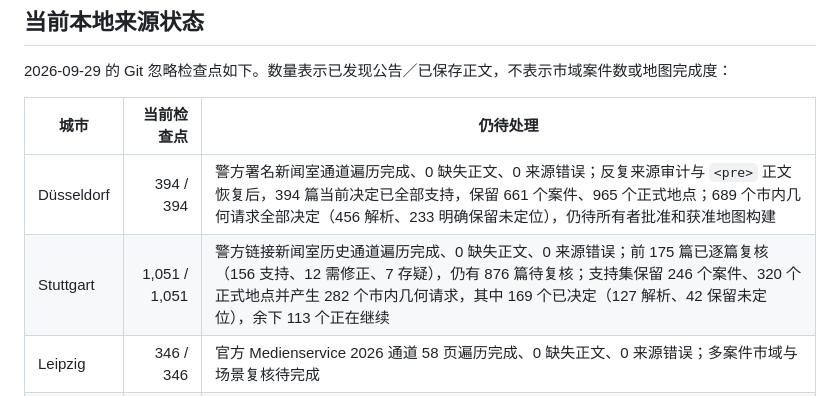
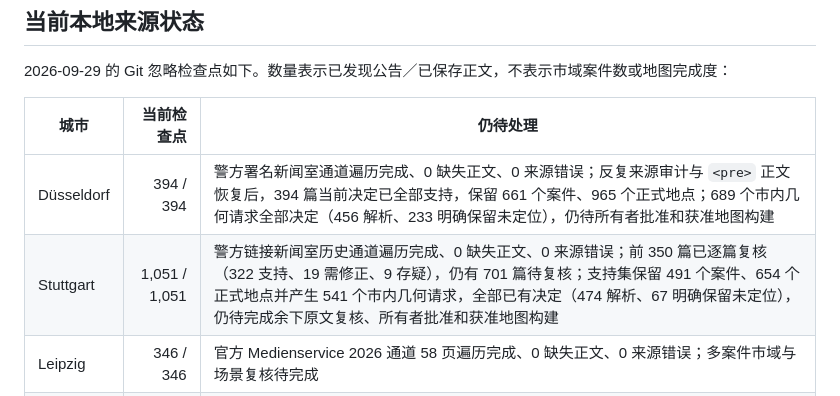
Before and after one commit to LN6666/CrimeMapsDE-Cities-06-10, a Markdown page: README.md, the part around the change. Rendered like a GitHub page.

Commit message:
Update Stuttgart review progress

```diff
--- a/README.md
+++ b/README.md
@@ -19,7 +19,7 @@
 | 城市 | 当前检查点 | 仍待处理 |
 | --- | ---: | --- |
 | Düsseldorf | 394 / 394 | 警方署名新闻室通道遍历完成、0 缺失正文、0 来源错误；反复来源审计与 `<pre>` 正文恢复后，394 篇当前决定已全部支持，保留 661 个案件、965 个正式地点；689 个市内几何请求全部决定（456 解析、233 明确保留未定位），仍待所有者批准和获准地图构建 |
-| Stuttgart | 1,051 / 1,051 | 警方链接新闻室历史通道遍历完成、0 缺失正文、0 来源错误；前 175 篇已逐篇复核（156 支持、12 需修正、7 存疑），仍有 876 篇待复核；支持集保留 246 个案件、320 个正式地点并产生 282 个市内几何请求，其中 169 个已决定（127 解析、42 保留未定位），余下 113 个正在继续 |
+| Stuttgart | 1,051 / 1,051 | 警方链接新闻室历史通道遍历完成、0 缺失正文、0 来源错误；前 350 篇已逐篇复核（322 支持、19 需修正、9 存疑），仍有 701 篇待复核；支持集保留 491 个案件、654 个正式地点并产生 541 个市内几何请求，全部已有决定（474 解析、67 明确保留未定位），仍待完成余下原文复核、所有者批准和获准地图构建 |
 | Leipzig | 346 / 346 | 官方 Medienservice 2026 通道 58 页遍历完成、0 缺失正文、0 来源错误；多案件市域与场景复核待完成 |
 | Dortmund | 735 / 735 | 警方原生档案 2026 通道遍历完成、0 缺失正文、0 来源错误；市域与逐篇语义复核待完成 |
 | Bremen | 639 / 639 | 警方署名新闻室的 2026 遍历已完成；仍需逐篇市域、多场景复核，且不证明原生档案等价 |
```
